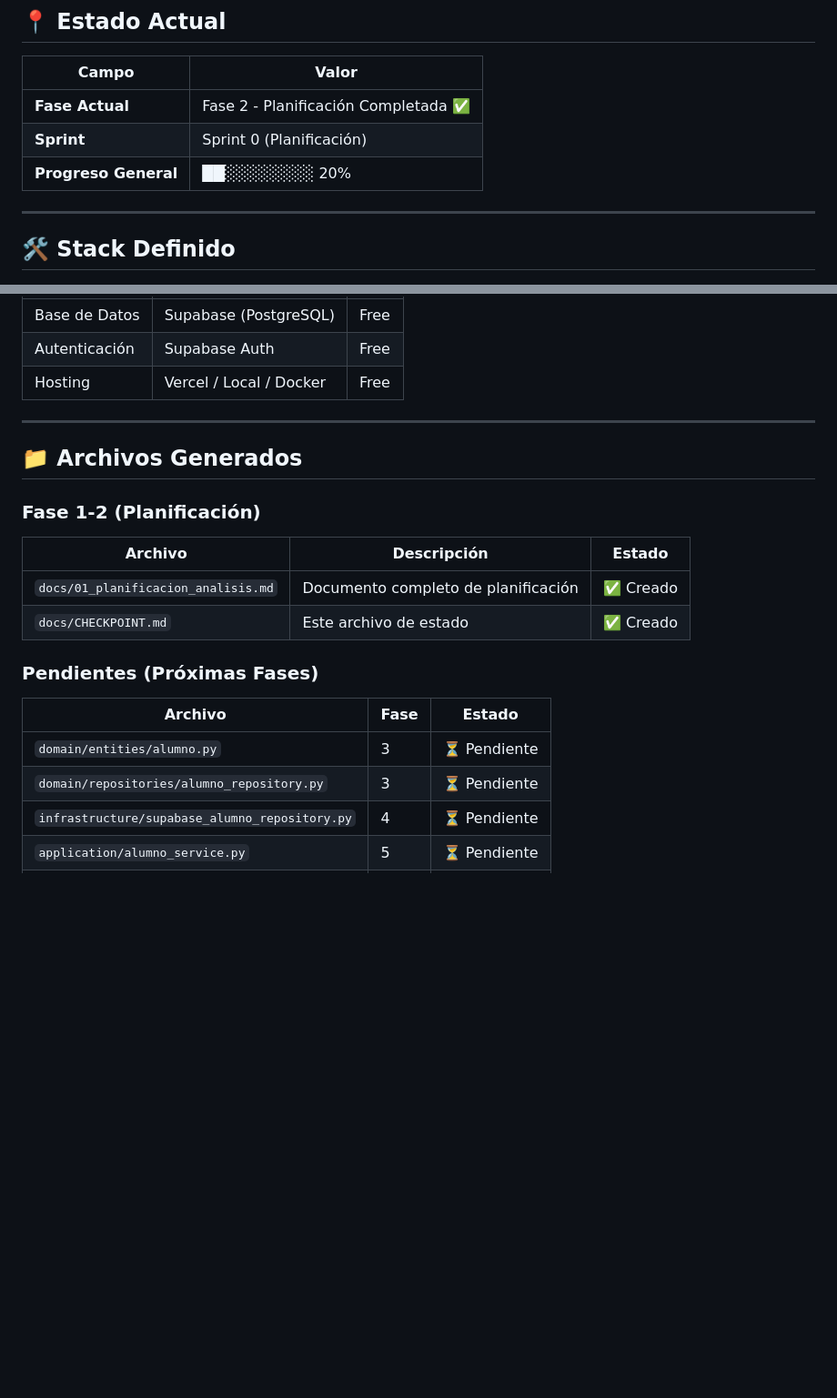
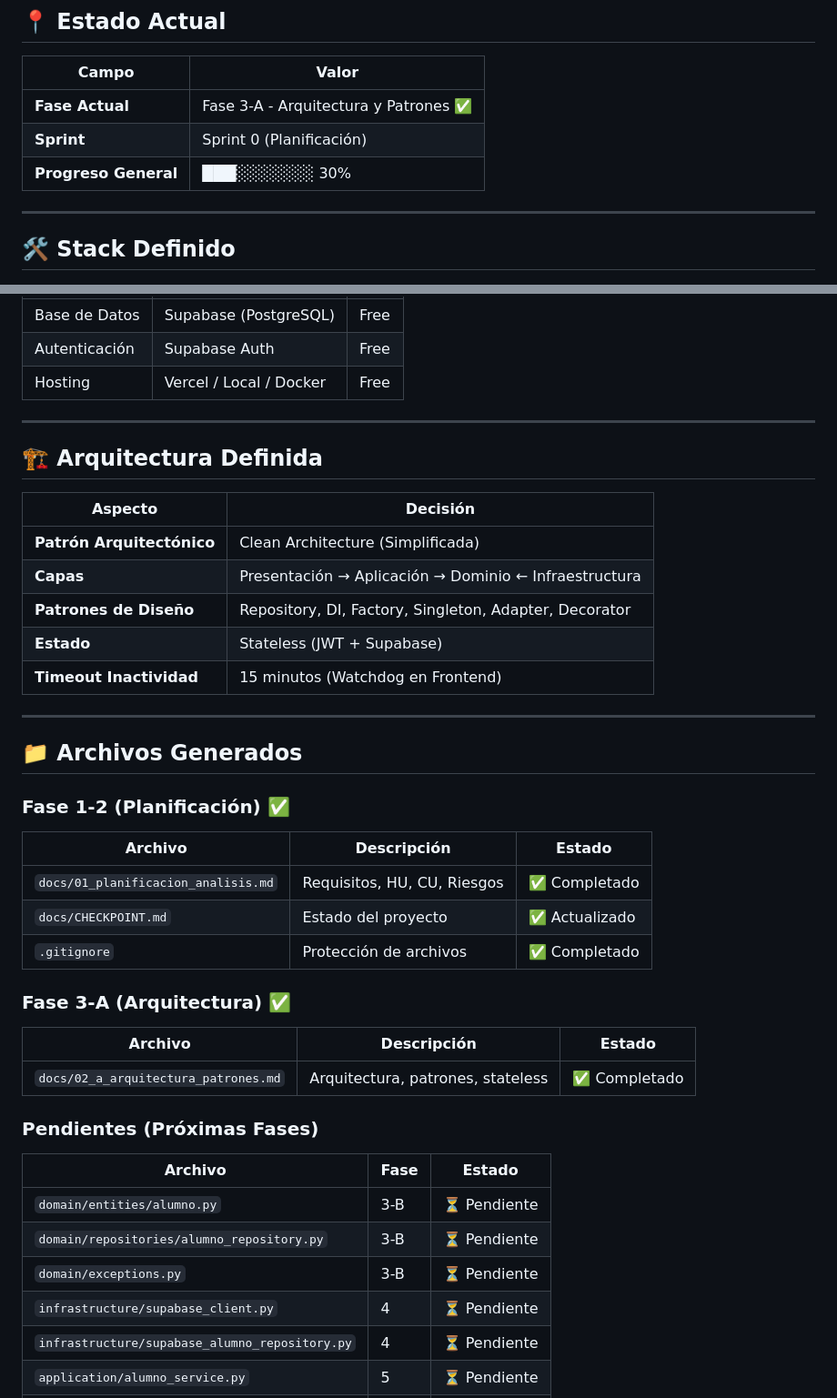
Before and after one commit to cynthiavillagra/pruebadidactica, a Markdown page: docs/CHECKPOINT.md, 2 parts joined by grey strips. Shown: that part at 91% size. GitHub-like rendering; blank space fills up the shorter version.

```diff
--- a/docs/CHECKPOINT.md
+++ b/docs/CHECKPOINT.md
@@ -9,9 +9,9 @@
 
 | Campo | Valor |
 |-------|-------|
-| **Fase Actual** | Fase 2 - Planificación Completada ✅ |
+| **Fase Actual** | Fase 3-A - Arquitectura y Patrones ✅ |
 | **Sprint** | Sprint 0 (Planificación) |
-| **Progreso General** | ██░░░░░░░░ 20% |
+| **Progreso General** | ███░░░░░░░ 30% |
 
 ---
 
@@ -42,21 +42,42 @@
 
 ---
 
+## 🏗️ Arquitectura Definida
+
+| Aspecto | Decisión |
+|---------|----------|
+| **Patrón Arquitectónico** | Clean Architecture (Simplificada) |
+| **Capas** | Presentación → Aplicación → Dominio ← Infraestructura |
+| **Patrones de Diseño** | Repository, DI, Factory, Singleton, Adapter, Decorator |
+| **Estado** | Stateless (JWT + Supabase) |
+| **Timeout Inactividad** | 15 minutos (Watchdog en Frontend) |
+
+---
+
 ## 📁 Archivos Generados
 
-### Fase 1-2 (Planificación)
+### Fase 1-2 (Planificación) ✅
 
 | Archivo | Descripción | Estado |
 |---------|-------------|--------|
-| `docs/01_planificacion_analisis.md` | Documento completo de planificación | ✅ Creado |
-| `docs/CHECKPOINT.md` | Este archivo de estado | ✅ Creado |
+| `docs/01_planificacion_analisis.md` | Requisitos, HU, CU, Riesgos | ✅ Completado |
+| `docs/CHECKPOINT.md` | Estado del proyecto | ✅ Actualizado |
+| `.gitignore` | Protección de archivos | ✅ Completado |
+
+### Fase 3-A (Arquitectura) ✅
+
+| Archivo | Descripción | Estado |
+|---------|-------------|--------|
+| `docs/02_a_arquitectura_patrones.md` | Arquitectura, patrones, stateless | ✅ Completado |
 
 ### Pendientes (Próximas Fases)
 
 | Archivo | Fase | Estado |
 |---------|------|--------|
-| `domain/entities/alumno.py` | 3 | ⏳ Pendiente |
-| `domain/repositories/alumno_repository.py` | 3 | ⏳ Pendiente |
+| `domain/entities/alumno.py` | 3-B | ⏳ Pendiente |
+| `domain/repositories/alumno_repository.py` | 3-B | ⏳ Pendiente |
+| `domain/exceptions.py` | 3-B | ⏳ Pendiente |
+| `infrastructure/supabase_client.py` | 4 | ⏳ Pendiente |
 | `infrastructure/supabase_alumno_repository.py` | 4 | ⏳ Pendiente |
 | `application/alumno_service.py` | 5 | ⏳ Pendiente |
 | `api/routes.py` | 6 | ⏳ Pendiente |
```
Also changed, not shown: other parts of docs/CHECKPOINT.md (+23 -17 lines).
